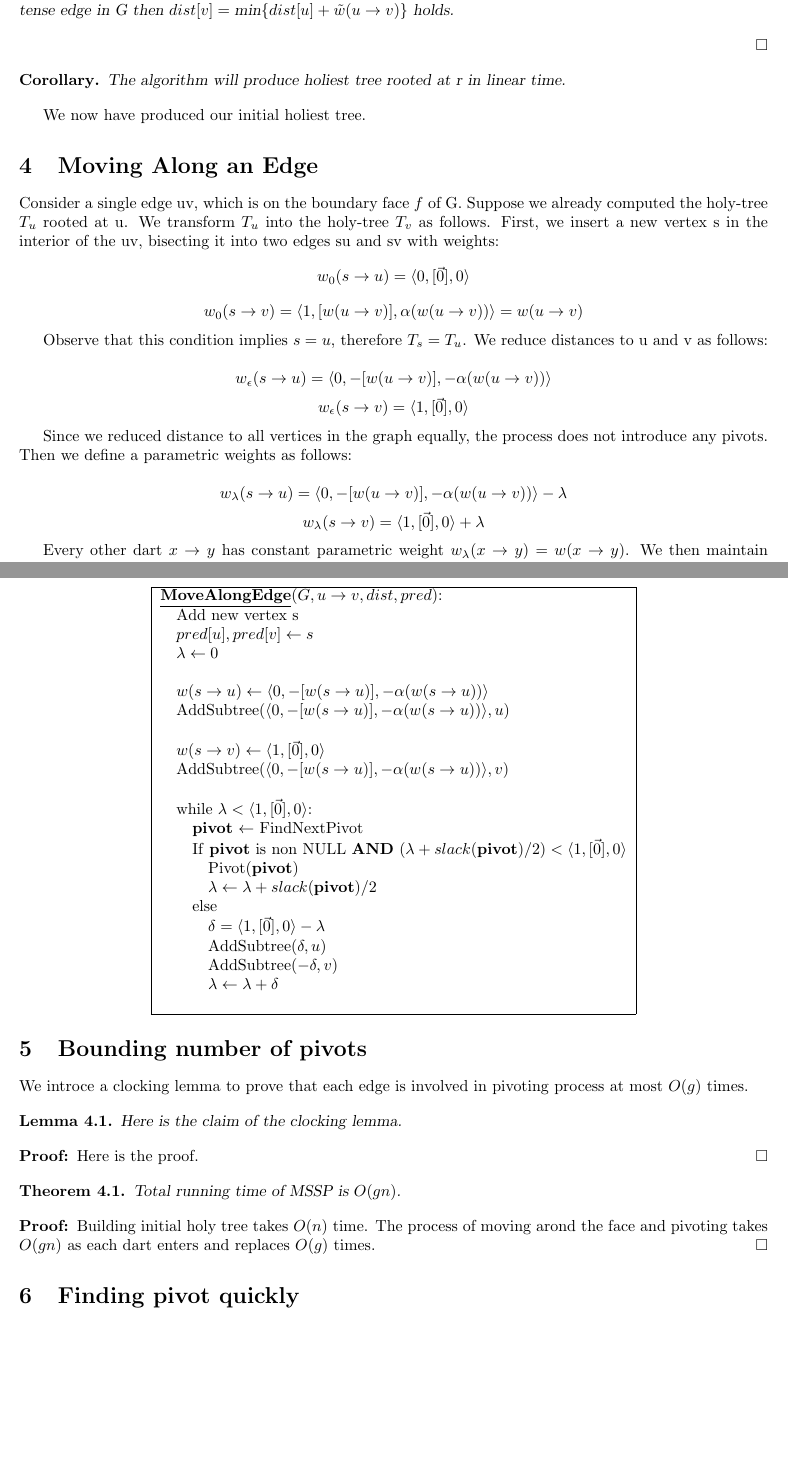
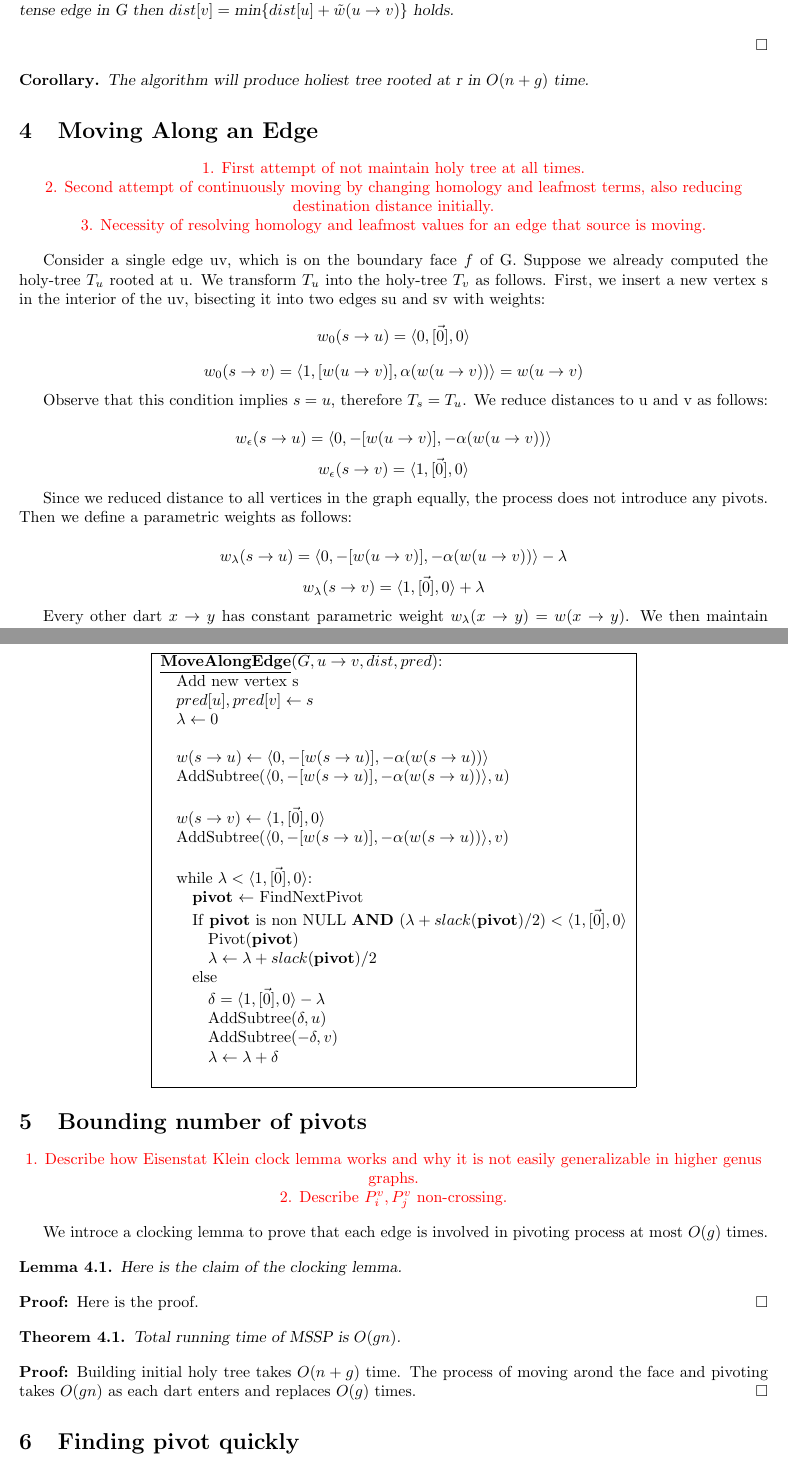
Before and after one commit to lkhamsurenl-zz/research, a LaTeX document (MSSP/HolyTree.tex): two parts of pages 3 and 4 of 14, joined at a grey line, cut so that both start at the same text, the shorter picture padded with empty space. Compiled offline with pdfLaTeX.

Commit message:
add todo for draft

```diff
--- a/MSSP/HolyTree.tex
+++ b/MSSP/HolyTree.tex
@@ -168,17 +179,26 @@ holds.
 \end{proof}
 
 \begin{oneshot}{Corollary}
-The algorithm will produce holiest tree rooted at r in linear time.
+The algorithm will produce holiest tree rooted at r in $O(n + g)$ time.
 \end{oneshot}
 
-We now have produced our initial holiest tree.
+\section{Moving Along an Edge}
+\begin{center}
+{\color{red}
+1. First attempt of not maintain holy tree at all times.
+\\
+2. Second attempt of continuously moving by changing homology and
+leafmost terms, also reducing destination distance initially.
+\\
+3. Necessity of resolving homology and leafmost values for an edge
+that source is moving.}
+\end{center}
 
-\section{Moving Along an Edge}
 Consider a single edge uv, which is on the boundary face $f$ of G. Suppose we
 already computed the holy-tree $T_u$ rooted at u.  We transform $T_u$
 into the holy-tree $T_v$ as follows. First, we insert a new vertex s in the
 interior of the uv, bisecting it into two edges su and sv with weights:
-\[ w_{0}(s \rightarrow u) = \langle 0, [\vec{0}], 0 \rangle \]
+\[ w_{0}(s \rightarrow u) = \langle 0, \vec{[0]}, 0 \rangle \]
 \[ w_{0}(s \rightarrow v) = \langle 1, [w(u \rightarrow v)],
   \alpha(w(u \rightarrow v)) \rangle = w(u \rightarrow v)\]
 
@@ -187,20 +207,20 @@ distances to u and v as follows:
 
 \[ w_{\epsilon}(s \rightarrow u) = \langle 0, -[w(u \rightarrow v)],
   -\alpha(w(u \rightarrow v)) \rangle \]
-\[ w_{\epsilon}(s \rightarrow v) = \langle 1, [\vec{0}], 0 \rangle \]
+\[ w_{\epsilon}(s \rightarrow v) = \langle 1, \vec{[0]}, 0 \rangle \]
 
 Since we reduced distance to all vertices in the graph equally, the process does
 not introduce any pivots. Then we define a parametric weights as follows:
 
 \[ w_{\lambda}(s \rightarrow u) = \langle 0, -[w(u \rightarrow v)],
   -\alpha(w(u \rightarrow v)) \rangle - \lambda \]
-\[ w_{\lambda}(s \rightarrow v) =  \langle 1, [\vec{0}], 0 \rangle  + \lambda \]
+\[ w_{\lambda}(s \rightarrow v) =  \langle 1, \vec{[0]}, 0 \rangle  + \lambda \]
 
 Every other dart $x \rightarrow y$ has constant parametric weight
 $w_{\lambda}(x \rightarrow y) = w(x \rightarrow y)$.
 We then maintain the holy tree $T_{\lambda}$ rooted at s, with respect
 to the weight function $w_{\lambda}$, as $\lambda$ increases continuously from
-0 to $\langle 1, [\vec{0}], 0 \rangle$. When $\lambda = w(u \rightarrow v)$,
+0 to $\langle 1, \vec{[0]}, 0 \rangle$. When $\lambda = w(u \rightarrow v)$,
 $T_{\lambda} = T_v$.
 
 In the following algorithm, \textbf{pred} defines holy tree rooted at $u$, and
@@ -230,18 +250,18 @@ $w(s \rightarrow u) \leftarrow \langle 0, -[w(s \rightarrow u)],
 AddSubtree$(\langle 0, -[w(s \rightarrow u)],
 -\alpha(w(s \rightarrow u)) \rangle, u)$ \\ \\ \quad
 
-$w(s \rightarrow v) \leftarrow \langle 1, [\vec{0}], 0 \rangle$ \\ \quad
+$w(s \rightarrow v) \leftarrow \langle 1, \vec{[0]}, 0 \rangle$ \\ \quad
 AddSubtree$(\langle 0, -[w(s \rightarrow u)],
 -\alpha(w(s \rightarrow u)) \rangle, v)$ \\ \\ \quad
 
-while $\lambda < \langle 1, [\vec{0}], 0 \rangle$: \\ \quad \quad
+while $\lambda < \langle 1, \vec{[0]}, 0 \rangle$: \\ \quad \quad
     \textbf{pivot} $\leftarrow $ FindNextPivot \\ \quad \quad
     If \textbf{pivot} is non NULL \textbf{AND}
-    $(\lambda + slack(\textbf{pivot}) / 2) < \langle 1, [\vec{0}], 0 \rangle$ \\ \qquad \quad
+    $(\lambda + slack(\textbf{pivot}) / 2) < \langle 1, \vec{[0]}, 0 \rangle$ \\ \qquad \quad
         Pivot(\textbf{pivot}) \\ \qquad \quad
         $\lambda \leftarrow \lambda + slack(\textbf{pivot}) / 2$ \\ \quad \quad
     else \\ \qquad \quad
-        $\delta = \langle 1, [\vec{0}], 0 \rangle - \lambda$ \\ \qquad \quad
+        $\delta = \langle 1, \vec{[0]}, 0 \rangle - \lambda$ \\ \qquad \quad
         AddSubtree$(\delta, u)$ \\ \qquad \quad
         AddSubtree$(-\delta, v)$ \\ \qquad \quad
         $\lambda \leftarrow \lambda + \delta$ \\
@@ -249,6 +269,14 @@ while $\lambda < \langle 1, [\vec{0}], 0 \rangle$: \\ \quad \quad
 \end{center}
 
 \section{Bounding number of pivots}
+
+\begin{center}
+{\color{red}
+1. Describe how Eisenstat Klein clock lemma works and why it is not easily
+generalizable in higher genus graphs.
+\\
+2. Describe $P_i^{v}, P_j^{v}$ non-crossing.}
+\end{center}
 
 We introce a clocking lemma to prove that each edge is involved in pivoting
 process at most $O(g)$ times.
@@ -265,14 +293,15 @@ Here is the proof.
 Total running time of MSSP is $O(gn)$.
 \end{oneshot}
 \begin{proof}
-Building initial holy tree takes $O(n)$ time. The process of moving arond the
+Building initial holy tree takes $O(n + g)$ time. The process of moving arond the
 face and pivoting takes $O(gn)$ as each dart enters and replaces $O(g)$ times.
 \end{proof}
 
 \section{Finding pivot quickly}
 \begin{itemize}
 \item What data structure do we maintain in the G*?
-Finding shortest path in network can also be understood as a Linear Programming problem as follows:
+Finding shortest path in network can also be understood as a Linear Programming
+problem as follows:
 \item How do we find next pivot quickly using above structure?
 \end{itemize}
 
```
Also changed, not shown: MSSP/HolyTree.pdf, MSSP/HolyTree.tex (47 more changed lines), 3 other files.
